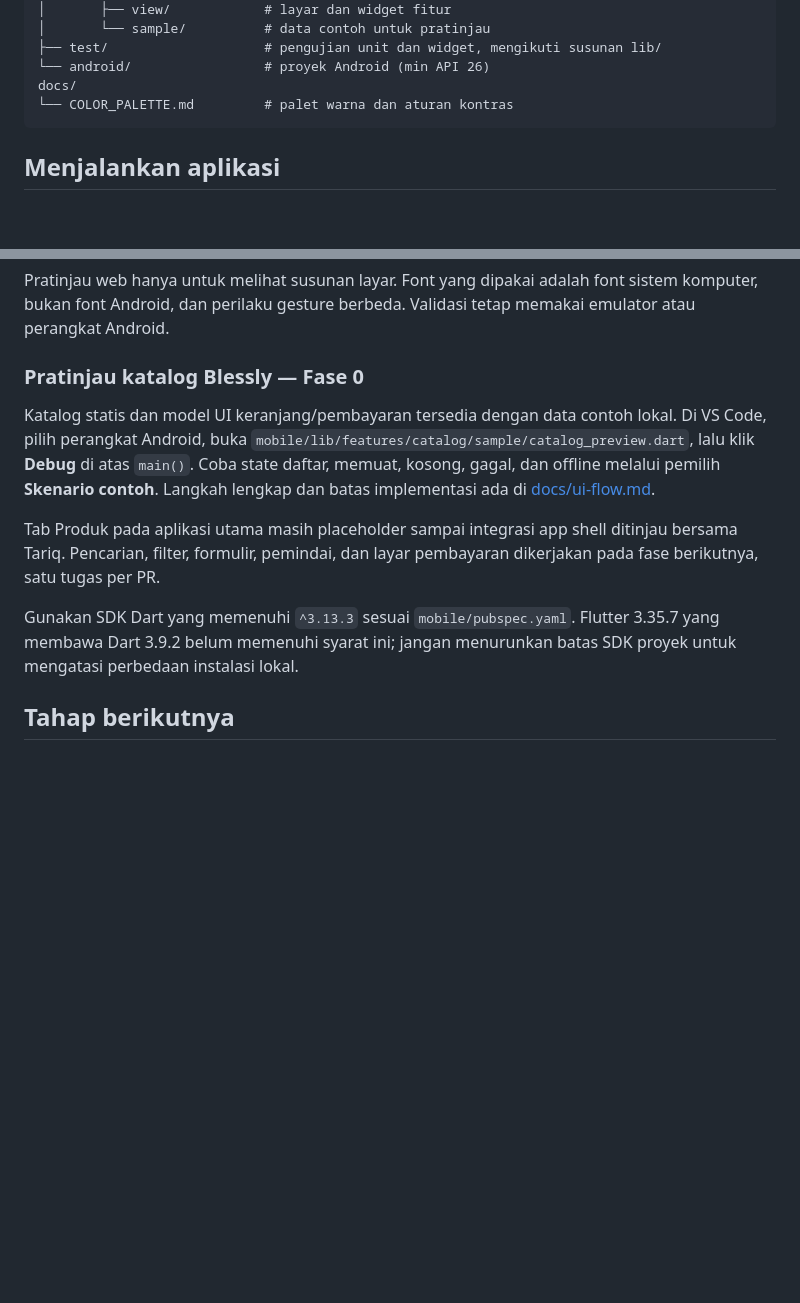
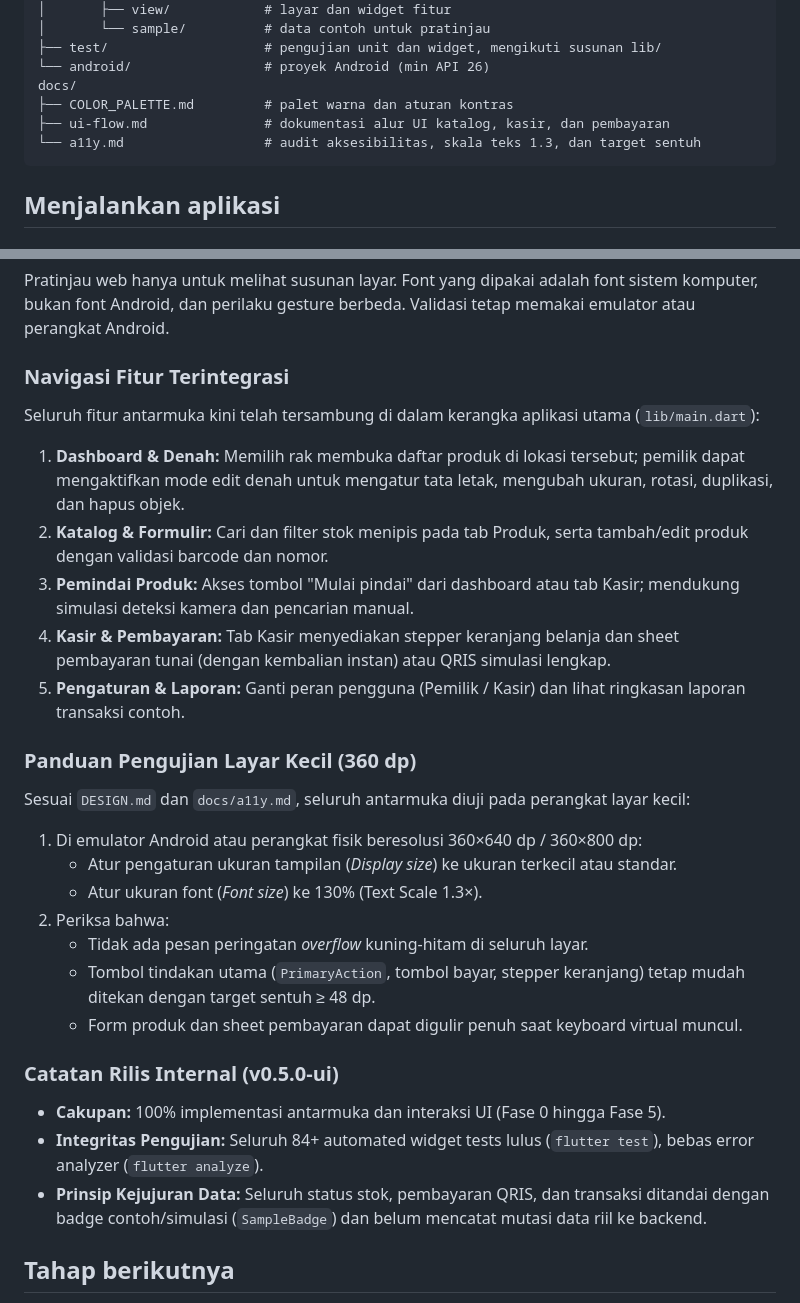
Before and after one commit to ZeaLIsHere/ryangunshop, a Markdown page: README.md, 2 parts joined by grey strips. Drawn GitHub-style; blank space fills up the shorter version.

Commit message:
perbarui panduan pengujian layar kecil dan catatan rilis pada readme

````diff
--- a/README.md
+++ b/README.md
@@ -51,7 +51,9 @@ mobile/
 ├── test/                    # pengujian unit dan widget, mengikuti susunan lib/
 └── android/                 # proyek Android (min API 26)
 docs/
-└── COLOR_PALETTE.md         # palet warna dan aturan kontras
+├── COLOR_PALETTE.md         # palet warna dan aturan kontras
+├── ui-flow.md               # dokumentasi alur UI katalog, kasir, dan pembayaran
+└── a11y.md                  # audit aksesibilitas, skala teks 1.3, dan target sentuh
 ```
 
 ## Menjalankan aplikasi
@@ -98,22 +100,33 @@ Pratinjau web hanya untuk melihat susunan layar. Font yang dipakai adalah font s
 komputer, bukan font Android, dan perilaku gesture berbeda. Validasi tetap memakai
 emulator atau perangkat Android.
 
-### Pratinjau katalog Blessly — Fase 0
+### Navigasi Fitur Terintegrasi
 
-Katalog statis dan model UI keranjang/pembayaran tersedia dengan data contoh lokal.
-Di VS Code, pilih perangkat Android, buka
-`mobile/lib/features/catalog/sample/catalog_preview.dart`, lalu klik **Debug**
-di atas `main()`. Coba state daftar, memuat, kosong, gagal, dan offline melalui
-pemilih **Skenario contoh**. Langkah lengkap dan batas implementasi ada di
-[docs/ui-flow.md](docs/ui-flow.md).
+Seluruh fitur antarmuka kini telah tersambung di dalam kerangka aplikasi utama (`lib/main.dart`):
 
-Tab Produk pada aplikasi utama masih placeholder sampai integrasi app shell
-ditinjau bersama Tariq. Pencarian, filter, formulir, pemindai, dan layar pembayaran
-dikerjakan pada fase berikutnya, satu tugas per PR.
+1. **Dashboard & Denah:** Memilih rak membuka daftar produk di lokasi tersebut; pemilik dapat mengaktifkan mode edit denah untuk mengatur tata letak, mengubah ukuran, rotasi, duplikasi, dan hapus objek.
+2. **Katalog & Formulir:** Cari dan filter stok menipis pada tab Produk, serta tambah/edit produk dengan validasi barcode dan nomor.
+3. **Pemindai Produk:** Akses tombol "Mulai pindai" dari dashboard atau tab Kasir; mendukung simulasi deteksi kamera dan pencarian manual.
+4. **Kasir & Pembayaran:** Tab Kasir menyediakan stepper keranjang belanja dan sheet pembayaran tunai (dengan kembalian instan) atau QRIS simulasi lengkap.
+5. **Pengaturan & Laporan:** Ganti peran pengguna (Pemilik / Kasir) dan lihat ringkasan laporan transaksi contoh.
 
-Gunakan SDK Dart yang memenuhi `^3.13.3` sesuai `mobile/pubspec.yaml`. Flutter 3.35.7
-yang membawa Dart 3.9.2 belum memenuhi syarat ini; jangan menurunkan batas SDK
-proyek untuk mengatasi perbedaan instalasi lokal.
+### Panduan Pengujian Layar Kecil (360 dp)
+
+Sesuai `DESIGN.md` dan `docs/a11y.md`, seluruh antarmuka diuji pada perangkat layar kecil:
+
+1. Di emulator Android atau perangkat fisik beresolusi 360×640 dp / 360×800 dp:
+   - Atur pengaturan ukuran tampilan (*Display size*) ke ukuran terkecil atau standar.
+   - Atur ukuran font (*Font size*) ke 130% (Text Scale 1.3×).
+2. Periksa bahwa:
+   - Tidak ada pesan peringatan *overflow* kuning-hitam di seluruh layar.
+   - Tombol tindakan utama (`PrimaryAction`, tombol bayar, stepper keranjang) tetap mudah ditekan dengan target sentuh ≥ 48 dp.
+   - Form produk dan sheet pembayaran dapat digulir penuh saat keyboard virtual muncul.
+
+### Catatan Rilis Internal (v0.5.0-ui)
+
+- **Cakupan:** 100% implementasi antarmuka dan interaksi UI (Fase 0 hingga Fase 5).
+- **Integritas Pengujian:** Seluruh 84+ automated widget tests lulus (`flutter test`), bebas error analyzer (`flutter analyze`).
+- **Prinsip Kejujuran Data:** Seluruh status stok, pembayaran QRIS, dan transaksi ditandai dengan badge contoh/simulasi (`SampleBadge`) dan belum mencatat mutasi data riil ke backend.
 
 ## Tahap berikutnya
 
````
